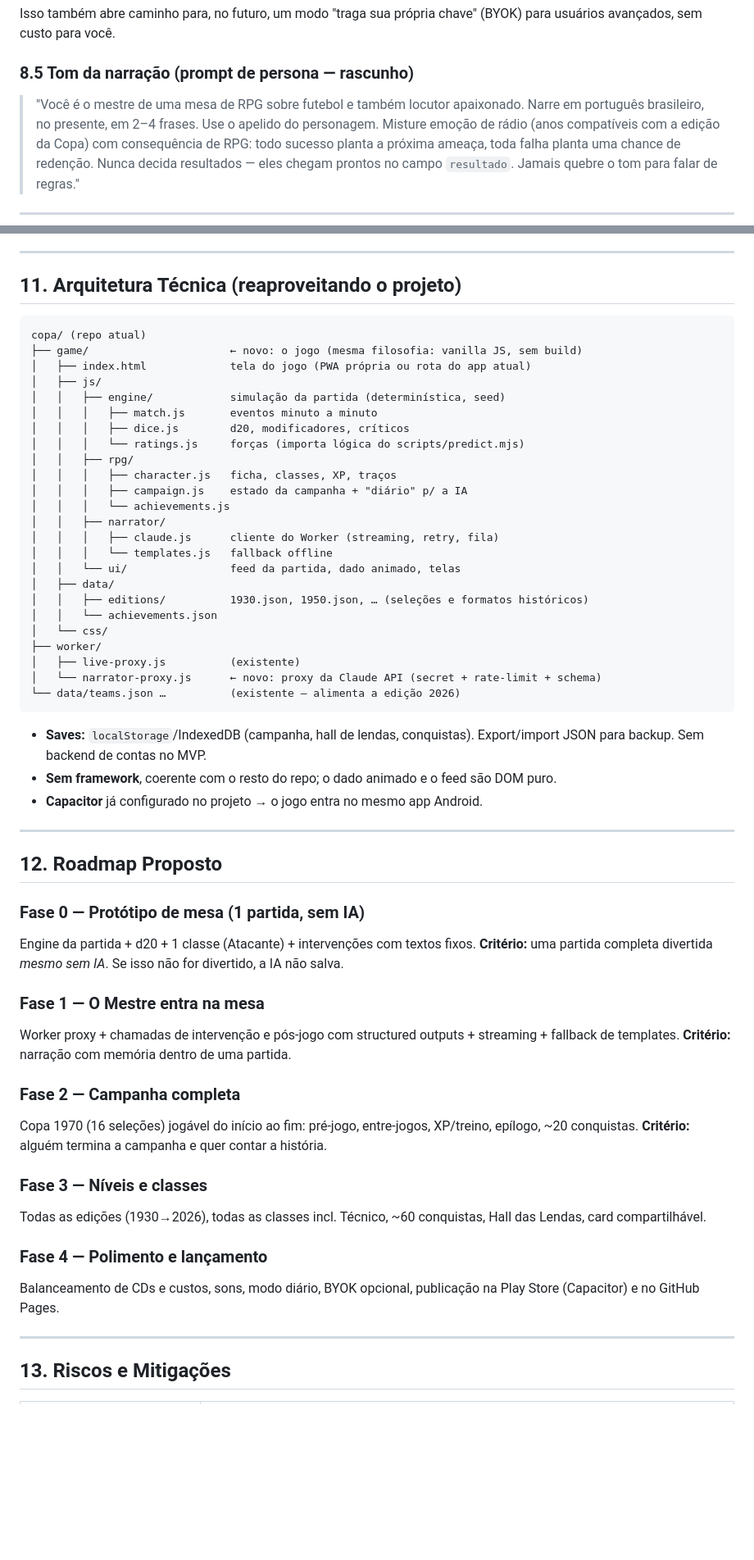
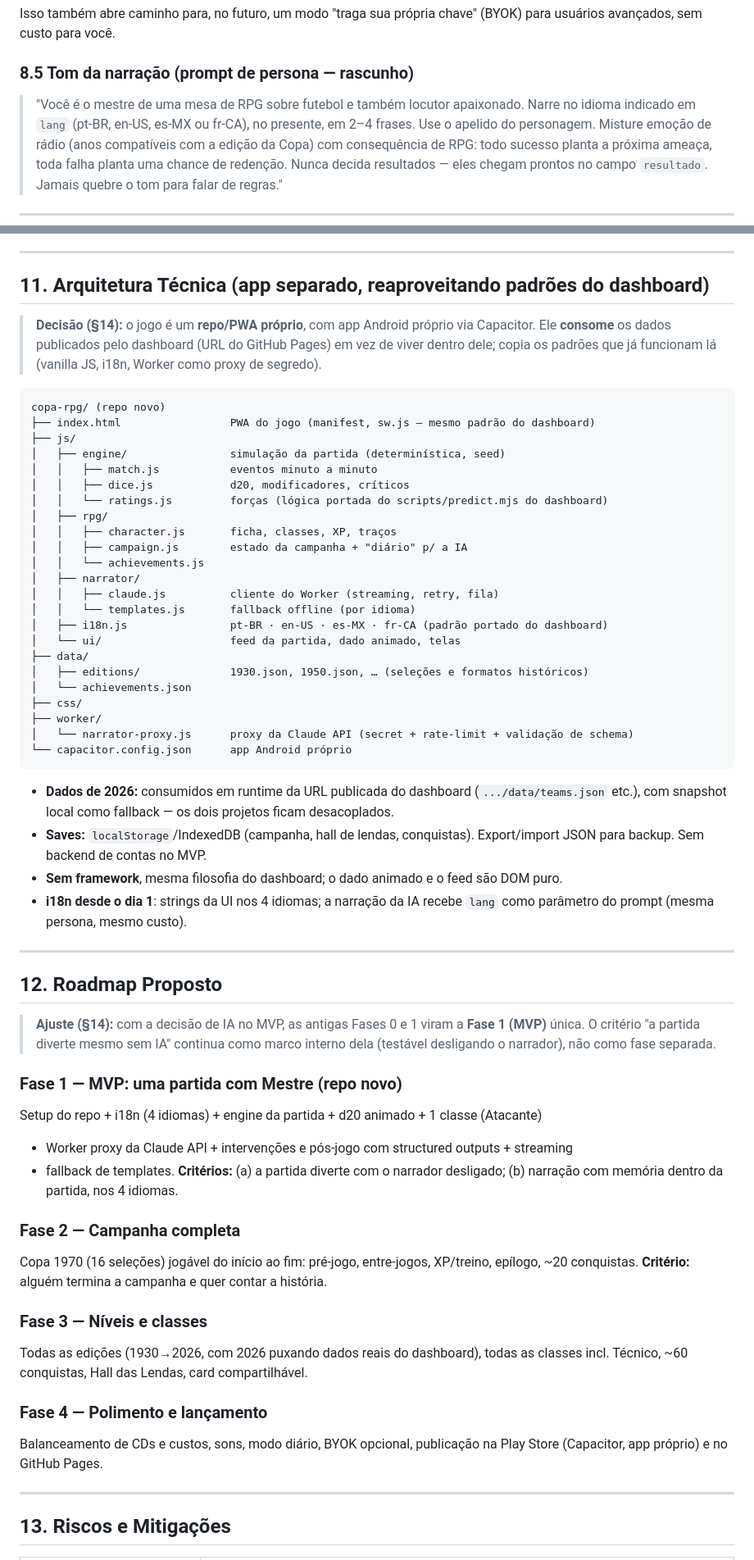
Before and after one commit to aureovinicius/inovacao, a Markdown page: docs/GDD-COPA-RPG.md, 2 parts joined by grey strips. Shown at 82% size. Drawn GitHub-style; blank space fills up the shorter version.

Commit message:
docs: registrar decisões no GDD (app separado, IA no MVP, multilíngue) + candidatos a nome
- §14 vira 'Decisões tomadas' com as 3 respostas e tabela de candidatos a nome
- §11 reescrito para repo/PWA próprio que consome os dados do dashboard via URL
- §12 funde Fases 0 e 1 num MVP único com IA, mantendo o gate de diversão
- §8.5 persona do narrador parametrizada por idioma

https://claude.ai/code/session_01RDmuczmv4TzWD5nKm1GuUh

````diff
--- a/docs/GDD-COPA-RPG.md
+++ b/docs/GDD-COPA-RPG.md
@@ -292,8 +292,8 @@ usuários avançados, sem custo para você.
 
 ### 8.5 Tom da narração (prompt de persona — rascunho)
 
-> "Você é o mestre de uma mesa de RPG sobre futebol e também locutor apaixonado. Narre em
-> português brasileiro, no presente, em 2–4 frases. Use o apelido do personagem. Misture
+> "Você é o mestre de uma mesa de RPG sobre futebol e também locutor apaixonado. Narre
+> no idioma indicado em `lang` (pt-BR, en-US, es-MX ou fr-CA), no presente, em 2–4 frases. Use o apelido do personagem. Misture
 > emoção de rádio (anos compatíveis com a edição da Copa) com consequência de RPG: todo
 > sucesso planta a próxima ameaça, toda falha planta uma chance de redenção. Nunca decida
 > resultados — eles chegam prontos no campo `resultado`. Jamais quebre o tom para falar
@@ -337,63 +337,74 @@ usuários avançados, sem custo para você.
 
 ---
 
-## 11. Arquitetura Técnica (reaproveitando o projeto)
+## 11. Arquitetura Técnica (app separado, reaproveitando padrões do dashboard)
+
+> **Decisão (§14):** o jogo é um **repo/PWA próprio**, com app Android próprio via
+> Capacitor. Ele **consome** os dados publicados pelo dashboard (URL do GitHub Pages)
+> em vez de viver dentro dele; copia os padrões que já funcionam lá (vanilla JS, i18n,
+> Worker como proxy de segredo).
 
 ```
-copa/ (repo atual)
-├── game/                      ← novo: o jogo (mesma filosofia: vanilla JS, sem build)
-│   ├── index.html             tela do jogo (PWA própria ou rota do app atual)
-│   ├── js/
-│   │   ├── engine/            simulação da partida (determinística, seed)
-│   │   │   ├── match.js       eventos minuto a minuto
-│   │   │   ├── dice.js        d20, modificadores, críticos
-│   │   │   └── ratings.js     forças (importa lógica do scripts/predict.mjs)
-│   │   ├── rpg/
-│   │   │   ├── character.js   ficha, classes, XP, traços
-│   │   │   ├── campaign.js    estado da campanha + "diário" p/ a IA
-│   │   │   └── achievements.js
-│   │   ├── narrator/
-│   │   │   ├── claude.js      cliente do Worker (streaming, retry, fila)
-│   │   │   └── templates.js   fallback offline
-│   │   └── ui/                feed da partida, dado animado, telas
-│   ├── data/
-│   │   ├── editions/          1930.json, 1950.json, … (seleções e formatos históricos)
-│   │   └── achievements.json
-│   └── css/
+copa-rpg/ (repo novo)
+├── index.html                 PWA do jogo (manifest, sw.js — mesmo padrão do dashboard)
+├── js/
+│   ├── engine/                simulação da partida (determinística, seed)
+│   │   ├── match.js           eventos minuto a minuto
+│   │   ├── dice.js            d20, modificadores, críticos
+│   │   └── ratings.js         forças (lógica portada do scripts/predict.mjs do dashboard)
+│   ├── rpg/
+│   │   ├── character.js       ficha, classes, XP, traços
+│   │   ├── campaign.js        estado da campanha + "diário" p/ a IA
+│   │   └── achievements.js
+│   ├── narrator/
+│   │   ├── claude.js          cliente do Worker (streaming, retry, fila)
+│   │   └── templates.js       fallback offline (por idioma)
+│   ├── i18n.js                pt-BR · en-US · es-MX · fr-CA (padrão portado do dashboard)
+│   └── ui/                    feed da partida, dado animado, telas
+├── data/
+│   ├── editions/              1930.json, 1950.json, … (seleções e formatos históricos)
+│   └── achievements.json
+├── css/
 ├── worker/
-│   ├── live-proxy.js          (existente)
-│   └── narrator-proxy.js      ← novo: proxy da Claude API (secret + rate-limit + schema)
-└── data/teams.json …          (existente — alimenta a edição 2026)
+│   └── narrator-proxy.js      proxy da Claude API (secret + rate-limit + validação de schema)
+└── capacitor.config.json      app Android próprio
 ```
 
+- **Dados de 2026:** consumidos em runtime da URL publicada do dashboard
+  (`.../data/teams.json` etc.), com snapshot local como fallback — os dois projetos
+  ficam desacoplados.
 - **Saves:** `localStorage`/IndexedDB (campanha, hall de lendas, conquistas). Export/import
   JSON para backup. Sem backend de contas no MVP.
-- **Sem framework**, coerente com o resto do repo; o dado animado e o feed são DOM puro.
-- **Capacitor** já configurado no projeto → o jogo entra no mesmo app Android.
+- **Sem framework**, mesma filosofia do dashboard; o dado animado e o feed são DOM puro.
+- **i18n desde o dia 1**: strings da UI nos 4 idiomas; a narração da IA recebe `lang`
+  como parâmetro do prompt (mesma persona, mesmo custo).
 
 ---
 
 ## 12. Roadmap Proposto
 
-### Fase 0 — Protótipo de mesa (1 partida, sem IA)
-Engine da partida + d20 + 1 classe (Atacante) + intervenções com textos fixos.
-**Critério:** uma partida completa divertida *mesmo sem IA*. Se isso não for divertido, a IA não salva.
+> **Ajuste (§14):** com a decisão de IA no MVP, as antigas Fases 0 e 1 viram a **Fase 1
+> (MVP)** única. O critério "a partida diverte mesmo sem IA" continua como marco interno
+> dela (testável desligando o narrador), não como fase separada.
 
-### Fase 1 — O Mestre entra na mesa
-Worker proxy + chamadas de intervenção e pós-jogo com structured outputs + streaming +
-fallback de templates. **Critério:** narração com memória dentro de uma partida.
+### Fase 1 — MVP: uma partida com Mestre (repo novo)
+Setup do repo + i18n (4 idiomas) + engine da partida + d20 animado + 1 classe (Atacante)
++ Worker proxy da Claude API + intervenções e pós-jogo com structured outputs + streaming
++ fallback de templates.
+**Critérios:** (a) a partida diverte com o narrador desligado; (b) narração com memória
+dentro da partida, nos 4 idiomas.
 
 ### Fase 2 — Campanha completa
 Copa 1970 (16 seleções) jogável do início ao fim: pré-jogo, entre-jogos, XP/treino,
 epílogo, ~20 conquistas. **Critério:** alguém termina a campanha e quer contar a história.
 
 ### Fase 3 — Níveis e classes
-Todas as edições (1930→2026), todas as classes incl. Técnico, ~60 conquistas, Hall das
-Lendas, card compartilhável.
+Todas as edições (1930→2026, com 2026 puxando dados reais do dashboard), todas as classes
+incl. Técnico, ~60 conquistas, Hall das Lendas, card compartilhável.
 
 ### Fase 4 — Polimento e lançamento
 Balanceamento de CDs e custos, sons, modo diário, BYOK opcional, publicação na Play
-Store (Capacitor) e no GitHub Pages.
+Store (Capacitor, app próprio) e no GitHub Pages.
 
 ---
 
````
Also changed, not shown: other parts of docs/GDD-COPA-RPG.md (+23 -5 lines).
